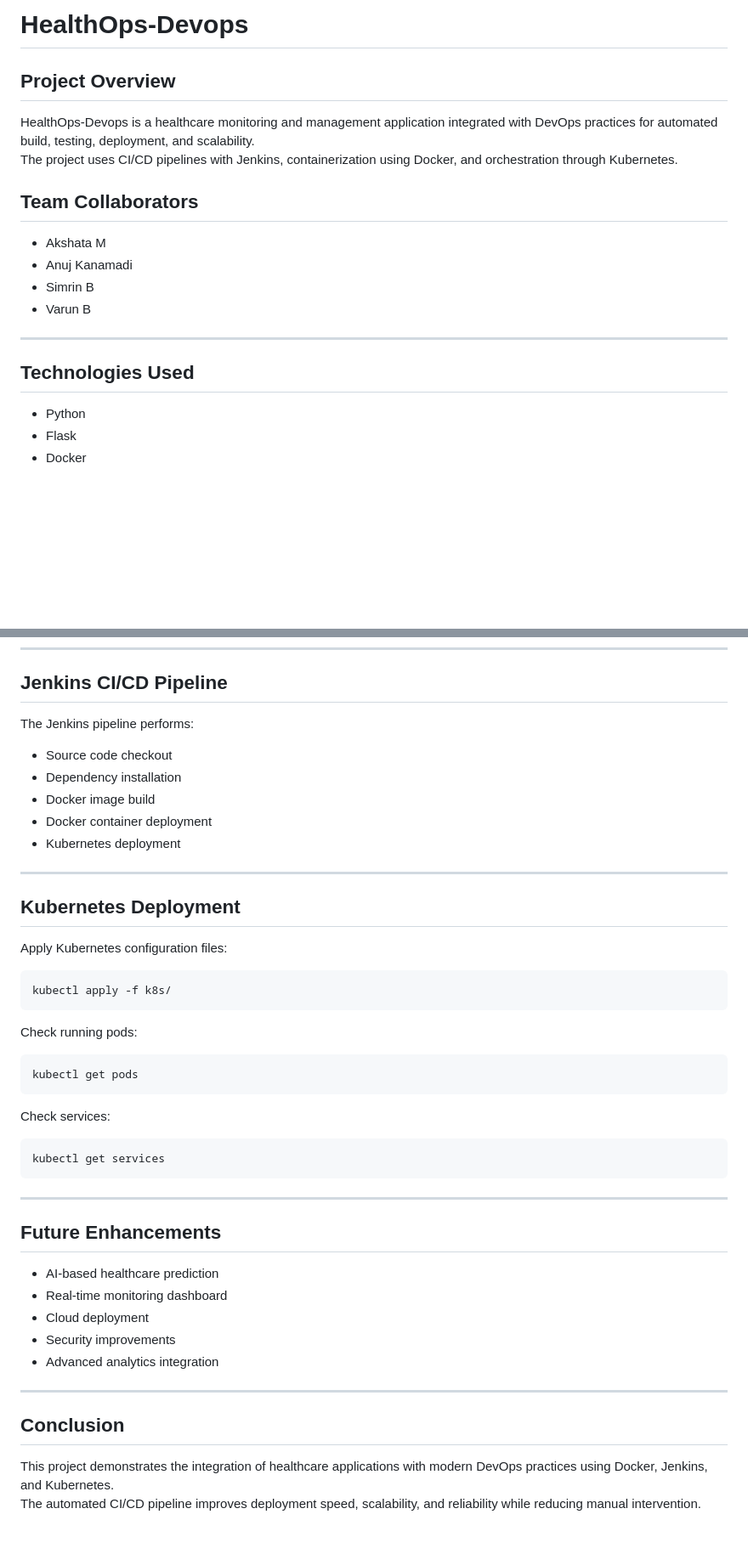
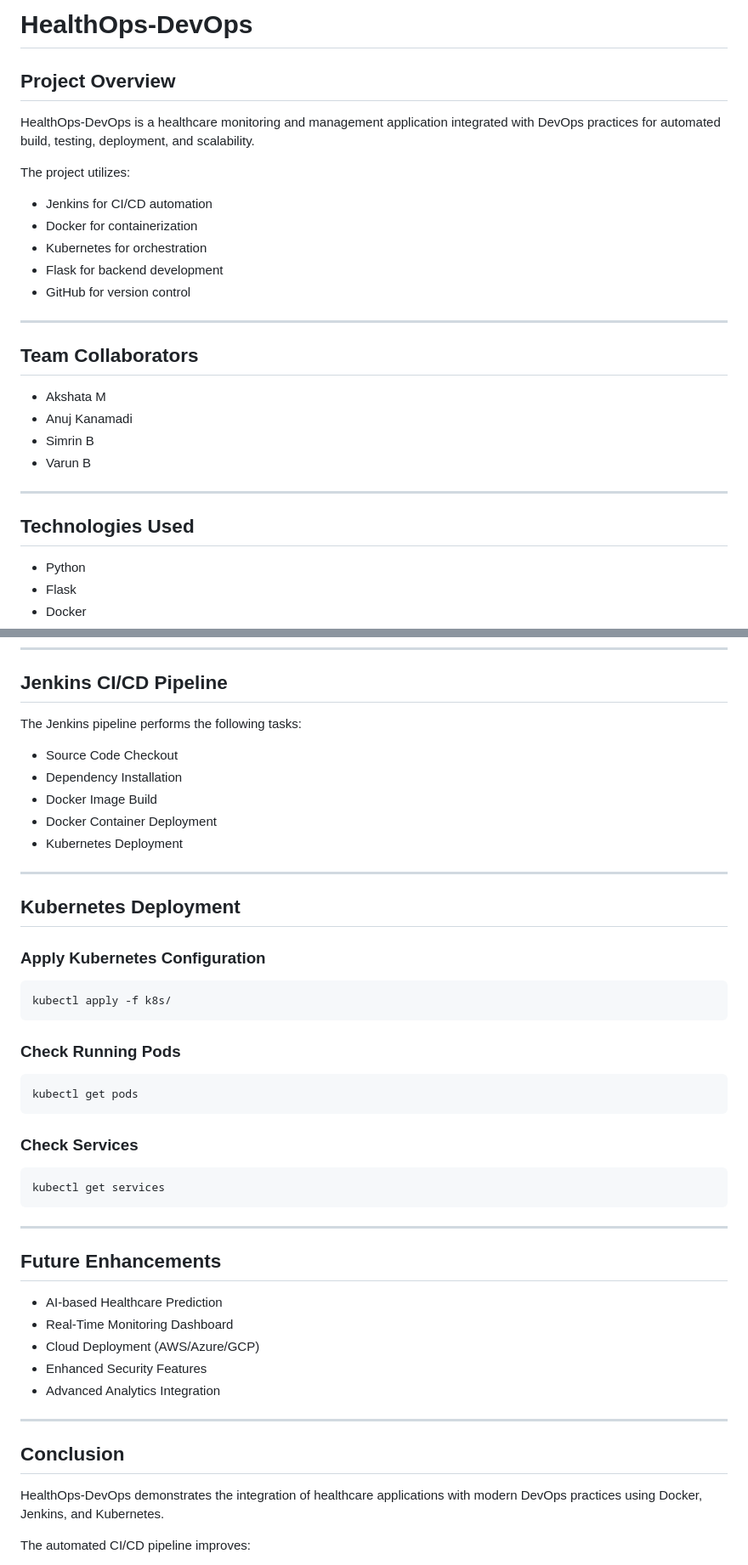
Before and after one commit to Anuj-k5/HealthOps-Devops, a Markdown page: README.md, 2 parts joined by grey strips. Shown at 85% size. GitHub-like rendering; blank space fills up the shorter version.

````diff
--- a/README.md
+++ b/README.md
@@ -1,11 +1,20 @@
-# HealthOps-Devops
+# HealthOps-DevOps
 
 ## Project Overview
-HealthOps-Devops is a healthcare monitoring and management application integrated with DevOps practices for automated build, testing, deployment, and scalability.
-The project uses CI/CD pipelines with Jenkins, containerization using Docker, and orchestration through Kubernetes.
+HealthOps-DevOps is a healthcare monitoring and management application integrated with DevOps practices for automated build, testing, deployment, and scalability.
 
+The project utilizes:
+
+- Jenkins for CI/CD automation
+- Docker for containerization
+- Kubernetes for orchestration
+- Flask for backend development
+- GitHub for version control
+
+---
 
 ## Team Collaborators
+
 - Akshata M
 - Anuj Kanamadi
 - Simrin B
@@ -14,6 +23,7 @@ The project uses CI/CD pipelines with Jenkins, containerization using Docker, an
 ---
 
 ## Technologies Used
+
 - Python
 - Flask
 - Docker
@@ -139,31 +150,31 @@ docker run -p 5000:5000 healthops-app
 
 ## Jenkins CI/CD Pipeline
 
-The Jenkins pipeline performs:
+The Jenkins pipeline performs the following tasks:
 
-- Source code checkout
-- Dependency installation
-- Docker image build
-- Docker container deployment
-- Kubernetes deployment
+- Source Code Checkout
+- Dependency Installation
+- Docker Image Build
+- Docker Container Deployment
+- Kubernetes Deployment
 
 ---
 
 ## Kubernetes Deployment
 
-Apply Kubernetes configuration files:
+### Apply Kubernetes Configuration
 
 ```bash
 kubectl apply -f k8s/
 ```
 
-Check running pods:
+### Check Running Pods
 
 ```bash
 kubectl get pods
 ```
 
-Check services:
+### Check Services
 
 ```bash
 kubectl get services
@@ -172,17 +183,18 @@ kubectl get services
 ---
 
 ## Future Enhancements
-- AI-based healthcare prediction
-- Real-time monitoring dashboard
-- Cloud deployment
-- Security improvements
-- Advanced analytics integration
+
+- AI-based Healthcare Prediction
+- Real-Time Monitoring Dashboard
+- Cloud Deployment (AWS/Azure/GCP)
+- Enhanced Security Features
+- Advanced Analytics Integration
 
 ---
 
 ## Conclusion
 
-This project demonstrates the integration of healthcare applications with modern DevOps practices using Docker, Jenkins, and Kubernetes.
-The automated CI/CD pipeline improves deployment speed, scalability, and reliability while reducing manual intervention.
+HealthOps-DevOps demonstrates the integration of healthcare applications with modern DevOps practices using Docker, Jenkins, and Kubernetes.
 
+The automated CI/CD pipeline improves:
 
````
Also changed, not shown: other parts of README.md (+40 -29 lines).
